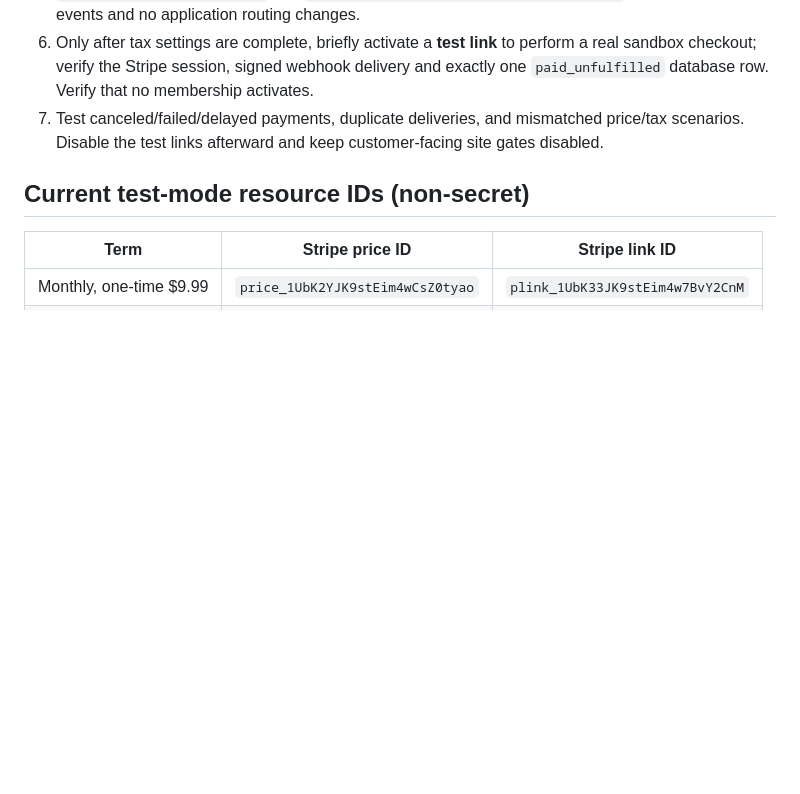
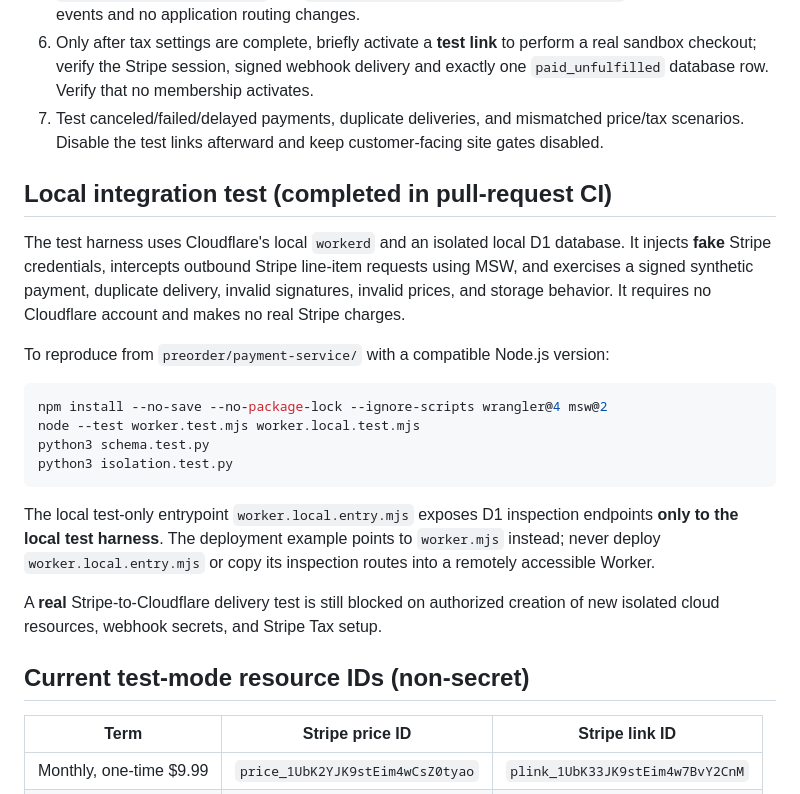
Before and after one commit to Groundworkable/free-bill-preview, a Markdown page: preorder/payment-service/README.md, the part around the change. Rendered like a GitHub page; blank space fills up the shorter version.

Commit message:
Document passing local Workerd/D1 payment integration and no-deploy test entrypoint

````diff
--- a/preorder/payment-service/README.md
+++ b/preorder/payment-service/README.md
@@ -25,6 +25,23 @@ This is a deliberately incomplete setup checklist, **not an executable deploymen
 6. Only after tax settings are complete, briefly activate a **test link** to perform a real sandbox checkout; verify the Stripe session, signed webhook delivery and exactly one `paid_unfulfilled` database row. Verify that no membership activates.
 7. Test canceled/failed/delayed payments, duplicate deliveries, and mismatched price/tax scenarios. Disable the test links afterward and keep customer-facing site gates disabled.
 
+## Local integration test (completed in pull-request CI)
+
+The test harness uses Cloudflare's local `workerd` and an isolated local D1 database. It injects **fake** Stripe credentials, intercepts outbound Stripe line-item requests using MSW, and exercises a signed synthetic payment, duplicate delivery, invalid signatures, invalid prices, and storage behavior. It requires no Cloudflare account and makes no real Stripe charges.
+
+To reproduce from `preorder/payment-service/` with a compatible Node.js version:
+
+```sh
+npm install --no-save --no-package-lock --ignore-scripts wrangler@4 msw@2
+node --test worker.test.mjs worker.local.test.mjs
+python3 schema.test.py
+python3 isolation.test.py
+```
+
+The local test-only entrypoint `worker.local.entry.mjs` exposes D1 inspection endpoints **only to the local test harness**. The deployment example points to `worker.mjs` instead; never deploy `worker.local.entry.mjs` or copy its inspection routes into a remotely accessible Worker.
+
+A **real** Stripe-to-Cloudflare delivery test is still blocked on authorized creation of new isolated cloud resources, webhook secrets, and Stripe Tax setup.
+
 ## Current test-mode resource IDs (non-secret)
 
 | Term | Stripe price ID | Stripe link ID |
````
